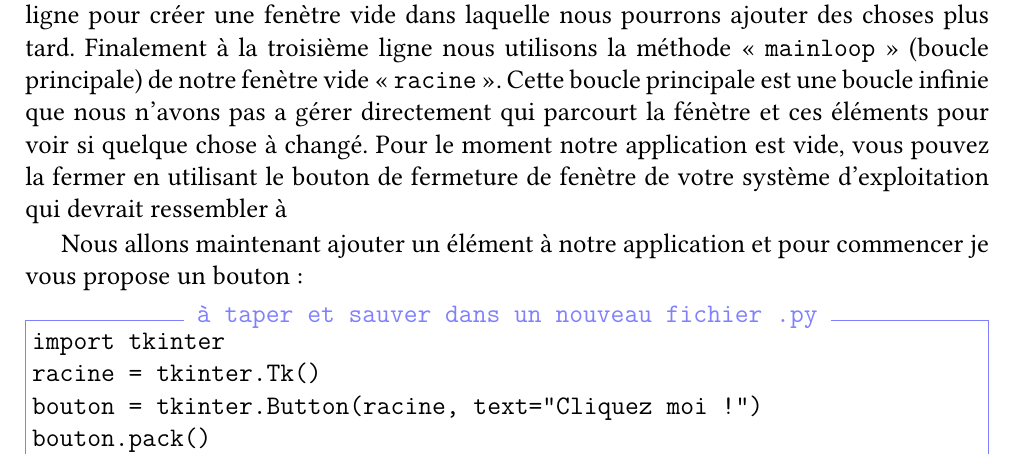
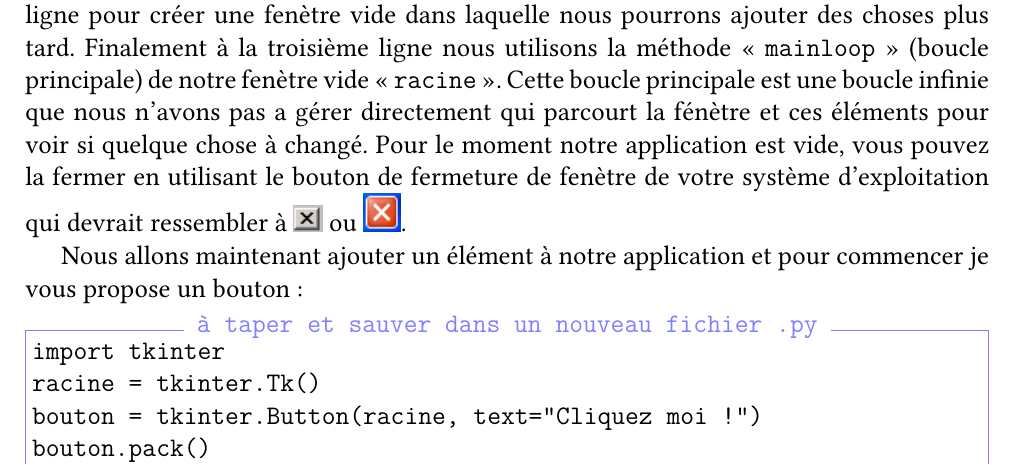
Before and after one commit to nicolille/swfk-fr, a LaTeX thesis (swfk.tex, which reads Graphiques.tex): part of page 111 of 149, cut so that both start at the same text. Compiled offline with XeLaTeX; a missing font is replaced by an installed copy or a similar font; a LaTeX package or settings file that is missing is left out.

Commit message:
correction dans graphismes pour prendre en compte les deux nouvelles images

```diff
--- a/Graphiques.tex
+++ b/Graphiques.tex
@@ -47,7 +47,7 @@ racine = tkinter.Tk()
 racine.mainloop()
 \end{Verbatim}
 
-À la première ligne nous importons le contenu du module «~\texttt{tkinter}~» ainsi nous pouvons utiliser les fonctions de celui-ci. La plus utile «~\texttt{Tk()}~»  est utilisée à la deuxième ligne pour créer une fenètre vide dans laquelle nous pourrons ajouter des choses plus tard. Finalement à la troisième ligne nous utilisons la méthode «~\texttt{mainloop}~» (boucle principale) de notre fenètre vide «~\texttt{racine}~». Cette boucle principale est une boucle infinie que nous n'avons pas a gérer directement qui parcourt la fénètre et ces éléments pour voir si quelque chose à changé. Pour le moment notre application est vide, vous pouvez la fermer en utilisant le bouton de fermeture de fenètre de votre système d'exploitation qui devrait ressembler à  %\includegraphics[scale=1]{images/fermer} ou \includegraphics[scale=1]{images/fermer2}.
+À la première ligne nous importons le contenu du module «~\texttt{tkinter}~» ainsi nous pouvons utiliser les fonctions de celui-ci. La plus utile «~\texttt{Tk()}~»  est utilisée à la deuxième ligne pour créer une fenètre vide dans laquelle nous pourrons ajouter des choses plus tard. Finalement à la troisième ligne nous utilisons la méthode «~\texttt{mainloop}~» (boucle principale) de notre fenètre vide «~\texttt{racine}~». Cette boucle principale est une boucle infinie que nous n'avons pas a gérer directement qui parcourt la fénètre et ces éléments pour voir si quelque chose à changé. Pour le moment notre application est vide, vous pouvez la fermer en utilisant le bouton de fermeture de fenètre de votre système d'exploitation qui devrait ressembler à  \includegraphics[scale=1]{images/fermer} ou \includegraphics[scale=1]{images/fermer2}.
 
 Nous allons maintenant ajouter un élément à notre application et pour commencer je vous propose un bouton:
 \begin{Verbatim}[frame=single,rulecolor=\color{mbleu}, label=à taper et sauver dans un nouveau fichier .py]
```
